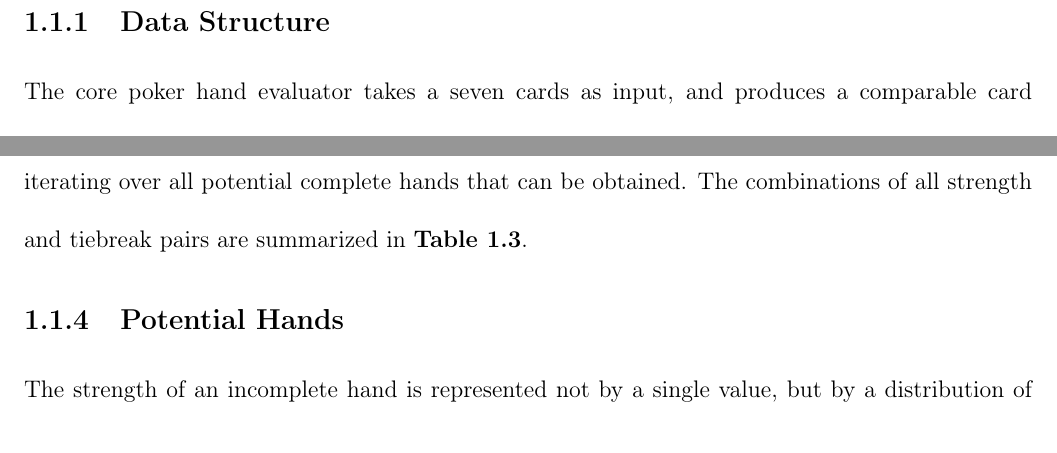
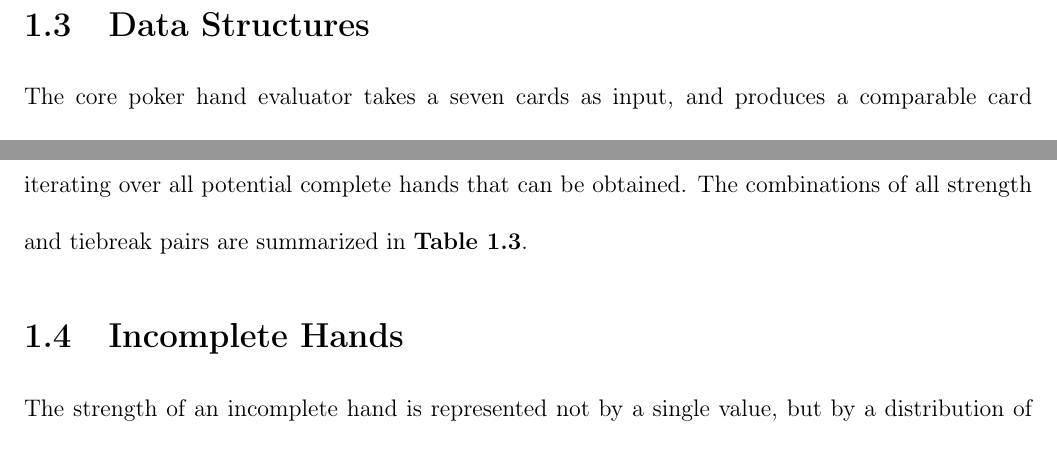
Before and after one commit to yuzisee/pokeroo, a LaTeX book (holdem/doc/report/ece499rpt.tex, which reads holdem/doc/report/document/body/implementation.tex): two parts of pages 8 and 10 of 15, joined at a grey line, cut so that both start at the same text. Compiled offline with pdfLaTeX.

Commit message:
LaTeX reorg

```diff
--- a/holdem/doc/report/document/body/implementation.tex
+++ b/holdem/doc/report/document/body/implementation.tex
@@ -91,7 +92,7 @@ This is then determined by the distribution of potential seven-card hands that c
 
 
-\subsection{Data Structure}
-\label{sec:DataStructure}
+\section{Data Structures}
+\label{sec:DataStructures}
 
 The core poker hand evaluator takes a seven cards as input, and produces a comparable card 'strength' object as output.
 The strength of any seven cards can be represented with two values: the poker hand made and the tiebreaking cards.
@@ -220,8 +221,8 @@ Nothing         & 1        & Valueset, lowest two cards removed           \\
 \end{table}
 
 
-\subsection{Potential Hands}
-\label{sec:PotentialHands}
+\section{Incomplete Hands}
+\label{sec:IncompleteHands}
 
 The strength of an incomplete hand is represented not by a single value, but by a distribution of values.
 This distribution can be computed by iterating over all possible seven-card hands that can be obtained.%all potential combinations of the cards remaining in the deck.
```
Also changed, not shown: holdem/doc/report/document/body/implementation.tex (39 more changed lines).
